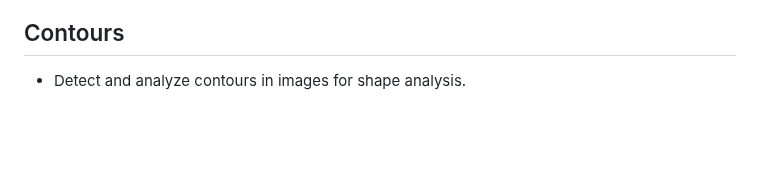
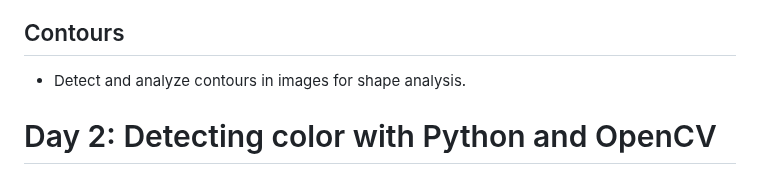
Before and after one commit to Ni2thin/30DaysOfComputerVision, a Markdown page: README.md, the part around the change. Rendered like a GitHub page; blank space fills up the shorter version.

```diff
--- a/README.md
+++ b/README.md
@@ -109,3 +109,5 @@ Like the rising sun, every new day brings an opportunity to shine brighter. With
 ## Contours
 
 - Detect and analyze contours in images for shape analysis.
+
+# Day 2: Detecting color with Python and OpenCV
```
